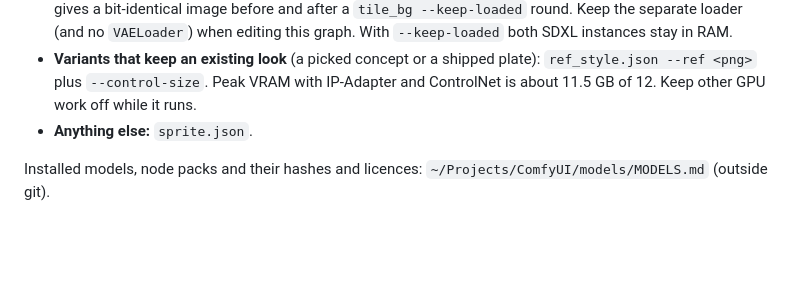
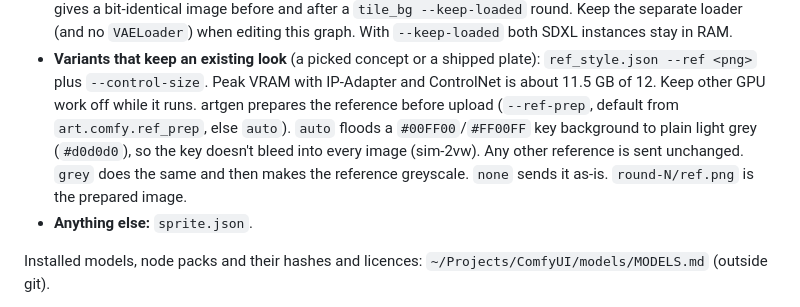
Before and after one commit to frederickbrock/breakout, a Markdown page: art/comfy/README.md, the part around the change. Rendered like a GitHub page; blank space fills up the shorter version.

Commit message:
docs(sim-2vw): artgen --ref-prep in the comfy README (key background flooded to light grey)
Co-Authored-By: Claude Opus 5.5 <noreply@anthropic.com>

```diff
--- a/art/comfy/README.md
+++ b/art/comfy/README.md
@@ -92,6 +92,12 @@ keeps the object to that shape. Comfy rounds cost $0, count toward
   plate): `ref_style.json --ref <png>` plus `--control-size`. Peak VRAM with
   IP-Adapter and ControlNet is about 11.5 GB of 12. Keep other GPU work off
   while it runs.
+  artgen prepares the reference before upload (`--ref-prep`, default from
+  `art.comfy.ref_prep`, else `auto`). `auto` floods a `#00FF00`/`#FF00FF` key
+  background to plain light grey (`#d0d0d0`), so the key doesn't bleed into
+  every image (sim-2vw). Any other reference is sent unchanged. `grey` does
+  the same and then makes the reference greyscale. `none` sends it as-is.
+  `round-N/ref.png` is the prepared image.
 - **Anything else:** `sprite.json`.
 
 Installed models, node packs and their hashes and licences:
```
